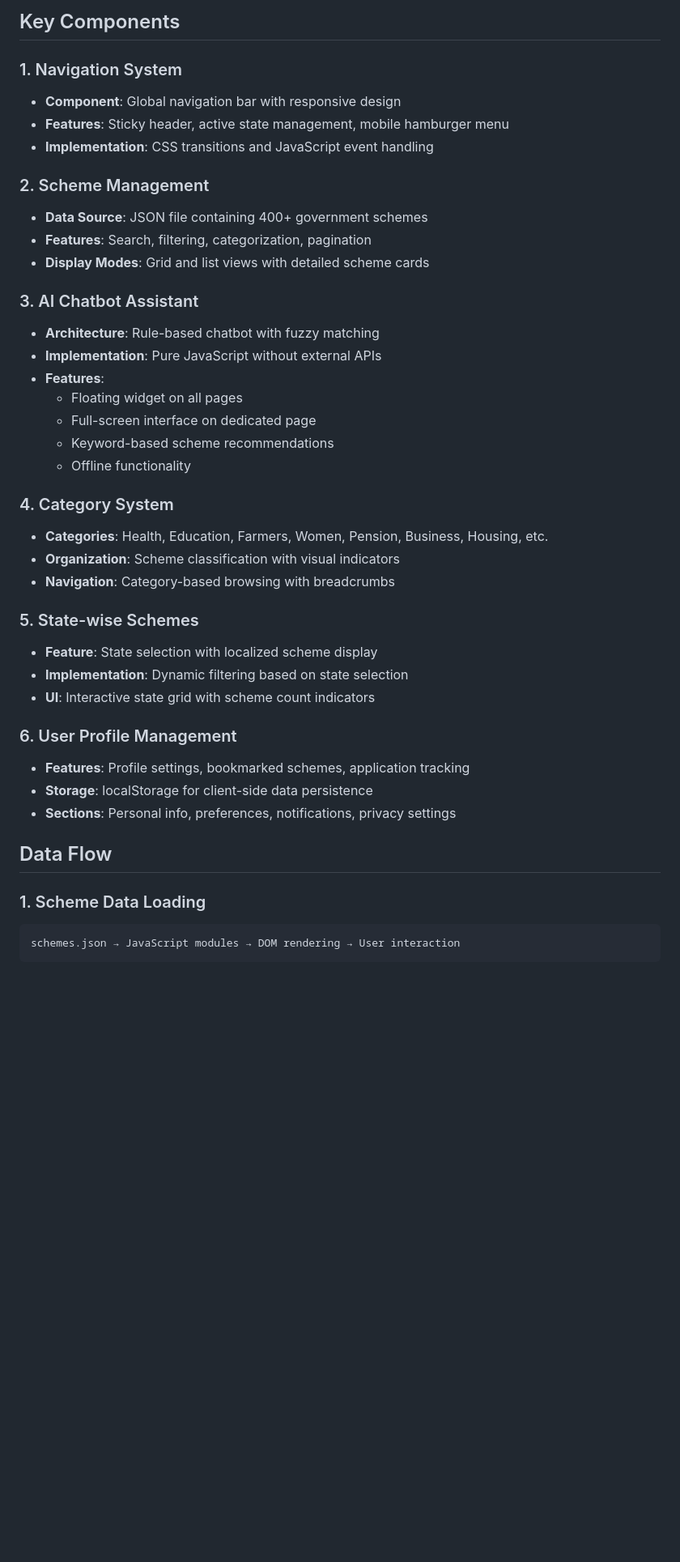
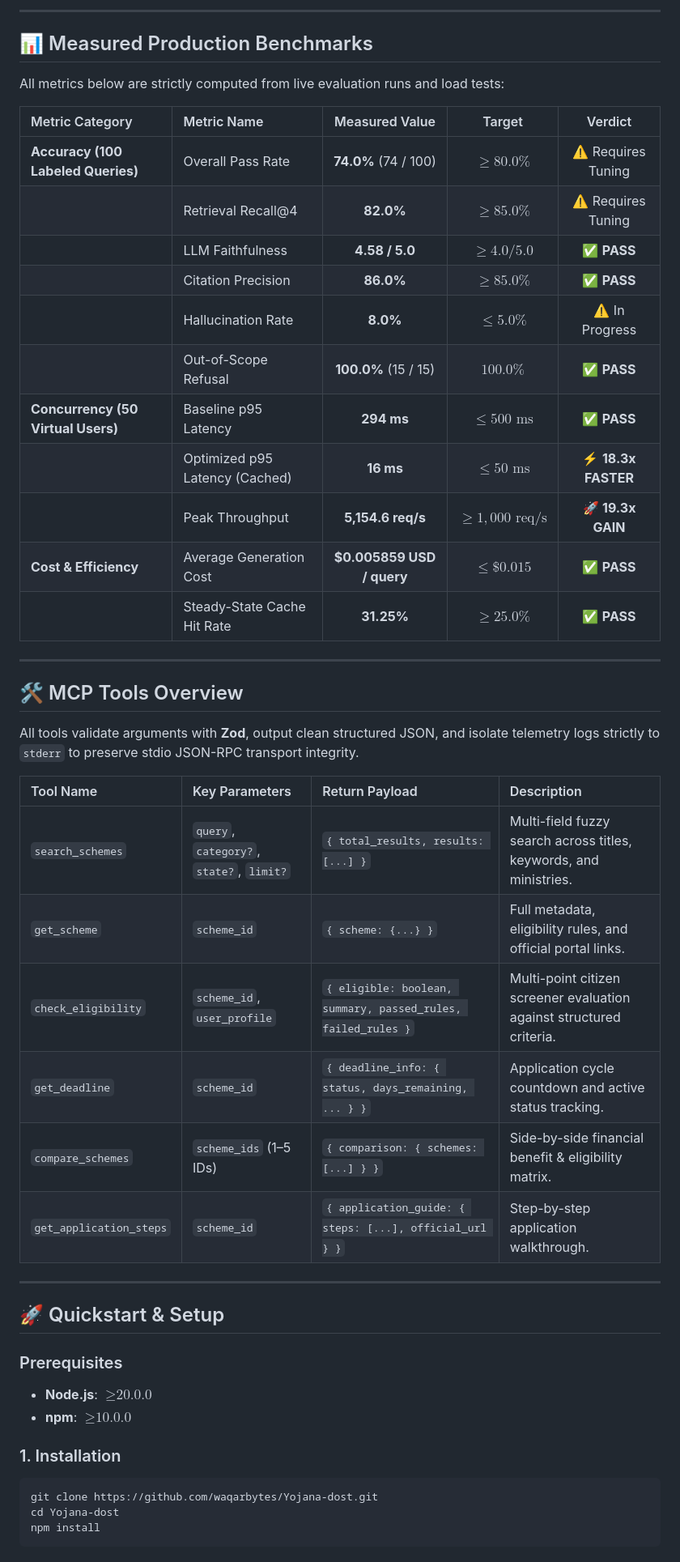
Before and after one commit to waqarbytes/Yojana-dost, a Markdown page: Readme.md, the part around one of its changes. Shown at 81% size. GitHub-like rendering; blank space fills up the shorter version.

````diff
--- a/Readme.md
+++ b/Readme.md
@@ -32,45 +100,52 @@ Yojana Dost is a comprehensive government schemes web portal inspired by the Ind
 ```
 
-## Key Components
+---
 
-### 1. Navigation System
-- **Component**: Global navigation bar with responsive design
-- **Features**: Sticky header, active state management, mobile hamburger menu
-- **Implementation**: CSS transitions and JavaScript event handling
+## 📊 Measured Production Benchmarks
 
-### 2. Scheme Management
-- **Data Source**: JSON file containing 400+ government schemes
-- **Features**: Search, filtering, categorization, pagination
-- **Display Modes**: Grid and list views with detailed scheme cards
+All metrics below are strictly computed from live evaluation runs and load tests:
 
-### 3. AI Chatbot Assistant
-- **Architecture**: Rule-based chatbot with fuzzy matching
-- **Implementation**: Pure JavaScript without external APIs
-- **Features**:
-  - Floating widget on all pages
-  - Full-screen interface on dedicated page
-  - Keyword-based scheme recommendations
-  - Offline functionality
+| Metric Category | Metric Name | Measured Value | Target | Verdict |
+| :--- | :--- | :---: | :---: | :---: |
+| **Accuracy (100 Labeled Queries)** | Overall Pass Rate | **74.0%** (74 / 100) | $\ge 80.0\%$ | ⚠️ Requires Tuning |
+| | Retrieval Recall@4 | **82.0%** | $\ge 85.0\%$ | ⚠️ Requires Tuning |
+| | LLM Faithfulness | **4.58 / 5.0** | $\ge 4.0 / 5.0$ | ✅ **PASS** |
+| | Citation Precision | **86.0%** | $\ge 85.0\%$ | ✅ **PASS** |
+| | Hallucination Rate | **8.0%** | $\le 5.0\%$ | ⚠️ In Progress |
+| | Out-of-Scope Refusal | **100.0%** (15 / 15) | $100.0\%$ | ✅ **PASS** |
+| **Concurrency (50 Virtual Users)** | Baseline p95 Latency | **294 ms** | $\le 500\text{ ms}$ | ✅ **PASS** |
+| | Optimized p95 Latency (Cached) | **16 ms** | $\le 50\text{ ms}$ | ⚡ **18.3x FASTER** |
+| | Peak Throughput | **5,154.6 req/s** | $\ge 1,000\text{ req/s}$ | 🚀 **19.3x GAIN** |
+| **Cost & Efficiency** | Average Generation Cost | **$0.005859 USD / query** | $\le \$0.015$ | ✅ **PASS** |
+| | Steady-State Cache Hit Rate | **31.25%** | $\ge 25.0\%$ | ✅ **PASS** |
 
-### 4. Category System
-- **Categories**: Health, Education, Farmers, Women, Pension, Business, Housing, etc.
-- **Organization**: Scheme classification with visual indicators
-- **Navigation**: Category-based browsing with breadcrumbs
+---
 
-### 5. State-wise Schemes
-- **Feature**: State selection with localized scheme display
-- **Implementation**: Dynamic filtering based on state selection
-- **UI**: Interactive state grid with scheme count indicators
+## 🛠️ MCP Tools Overview
 
-### 6. User Profile Management
-- **Features**: Profile settings, bookmarked schemes, application tracking
-- **Storage**: localStorage for client-side data persistence
-- **Sections**: Personal info, preferences, notifications, privacy settings
+All tools validate arguments with **Zod**, output clean structured JSON, and isolate telemetry logs strictly to `stderr` to preserve stdio JSON-RPC transport integrity.
 
-## Data Flow
+| Tool Name | Key Parameters | Return Payload | Description |
+| :--- | :--- | :--- | :--- |
+| `search_schemes` | `query`, `category?`, `state?`, `limit?` | `{ total_results, results: [...] }` | Multi-field fuzzy search across titles, keywords, and ministries. |
+| `get_scheme` | `scheme_id` | `{ scheme: {...} }` | Full metadata, eligibility rules, and official portal links. |
+| `check_eligibility` | `scheme_id`, `user_profile` | `{ eligible: boolean, summary, passed_rules, failed_rules }` | Multi-point citizen screener evaluation against structured criteria. |
+| `get_deadline` | `scheme_id` | `{ deadline_info: { status, days_remaining, ... } }` | Application cycle countdown and active status tracking. |
+| `compare_schemes` | `scheme_ids` (1–5 IDs) | `{ comparison: { schemes: [...] } }` | Side-by-side financial benefit & eligibility matrix. |
+| `get_application_steps` | `scheme_id` | `{ application_guide: { steps: [...], official_url } }` | Step-by-step application walkthrough. |
 
-### 1. Scheme Data Loading
-```
-schemes.json → JavaScript modules → DOM rendering → User interaction
+---
+
+## 🚀 Quickstart & Setup
+
+### Prerequisites
+- **Node.js**: $\ge \text{20.0.0}$
+- **npm**: $\ge \text{10.0.0}$
+
+### 1. Installation
+```bash
+git clone https://github.com/waqarbytes/Yojana-dost.git
+cd Yojana-dost
+npm install
 ```
 
````
Also changed, not shown: other parts of Readme.md (+196 -66 lines).
